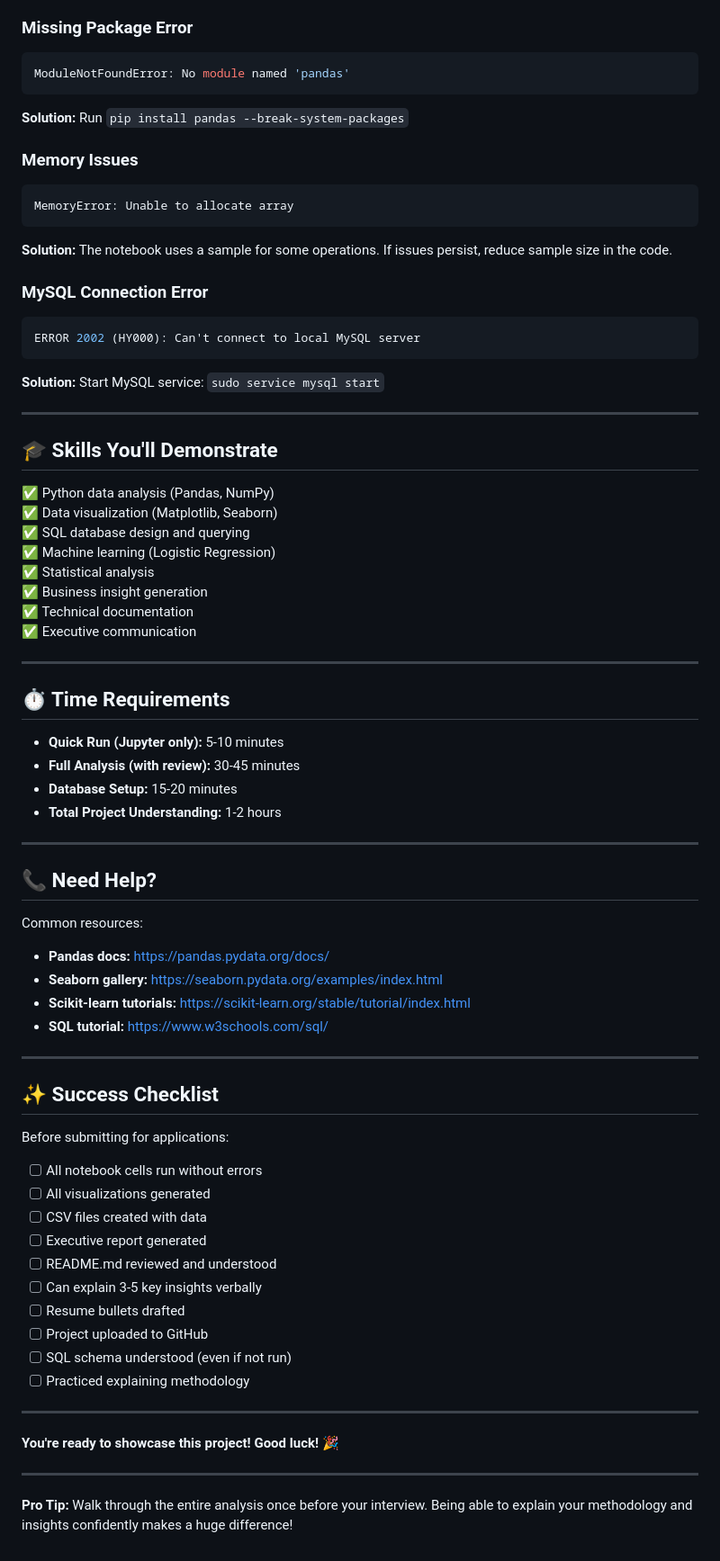
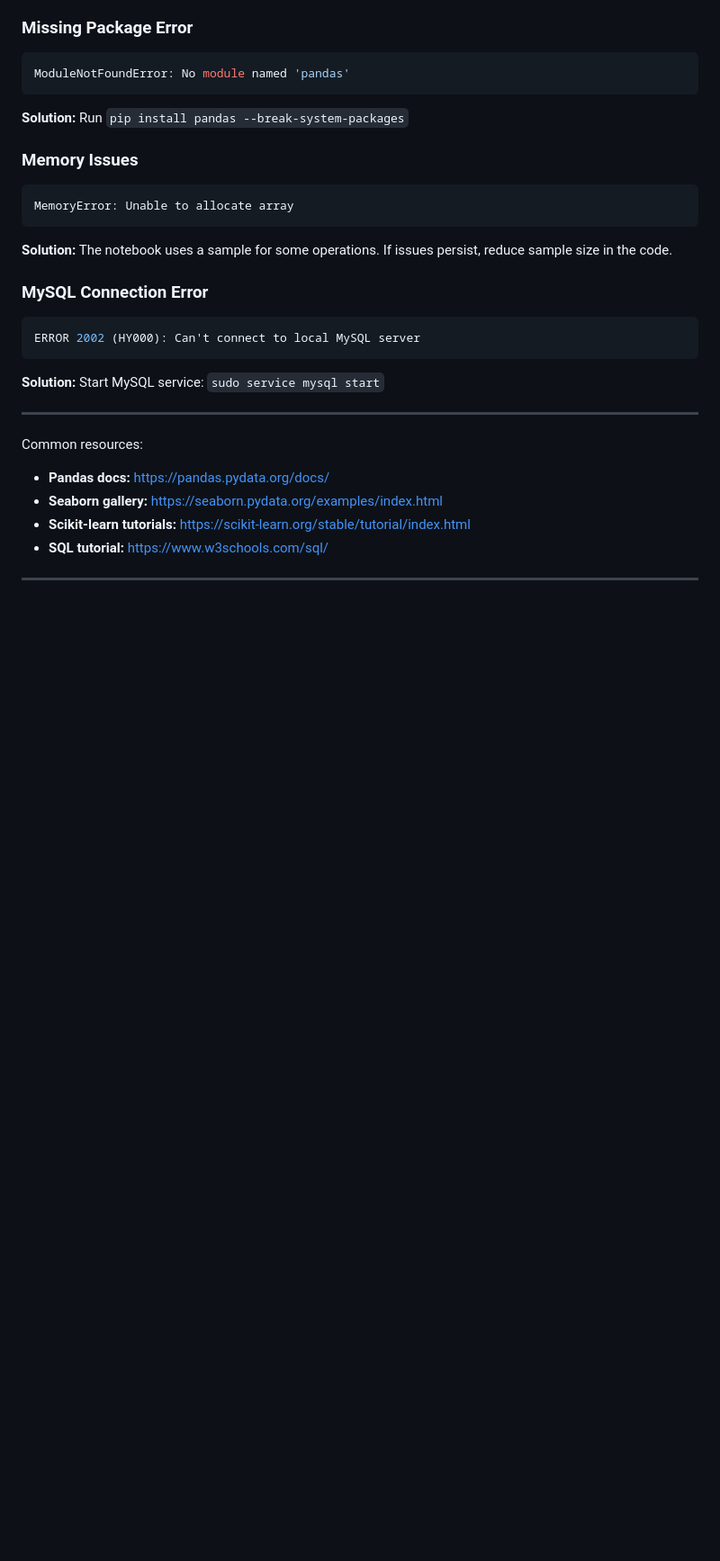
Before and after one commit to jojo142/Transportation-Network-Analysis, a Markdown page: QUICK_START.md, the part around one of its changes. Shown at 90% size. Rendered like a GitHub page; blank space fills up the shorter version.

Commit message:
Refactor Quick Start Guide formatting
Removed emojis and streamlined section headings for clarity.

````diff
--- a/QUICK_START.md
+++ b/QUICK_START.md
@@ -161,31 +156,8 @@ ERROR 2002 (HY000): Can't connect to local MySQL server
 ```
 **Solution:** Start MySQL service: `sudo service mysql start`
 
----
-
-## 🎓 Skills You'll Demonstrate
-
-✅ Python data analysis (Pandas, NumPy)
-✅ Data visualization (Matplotlib, Seaborn)
-✅ SQL database design and querying
-✅ Machine learning (Logistic Regression)
-✅ Statistical analysis
-✅ Business insight generation
-✅ Technical documentation
-✅ Executive communication
 
 ---
-
-## ⏱️ Time Requirements
-
-- **Quick Run (Jupyter only):** 5-10 minutes
-- **Full Analysis (with review):** 30-45 minutes
-- **Database Setup:** 15-20 minutes
-- **Total Project Understanding:** 1-2 hours
-
----
-
-## 📞 Need Help?
 
 Common resources:
 - **Pandas docs:** https://pandas.pydata.org/docs/
@@ -194,26 +166,3 @@ Common resources:
 - **SQL tutorial:** https://www.w3schools.com/sql/
 
 ---
-
-## ✨ Success Checklist
-
-Before submitting for applications:
-
-- [ ] All notebook cells run without errors
-- [ ] All visualizations generated
-- [ ] CSV files created with data
-- [ ] Executive report generated
-- [ ] README.md reviewed and understood
-- [ ] Can explain 3-5 key insights verbally
-- [ ] Resume bullets drafted
-- [ ] Project uploaded to GitHub
-- [ ] SQL schema understood (even if not run)
-- [ ] Practiced explaining methodology
-
----
-
-**You're ready to showcase this project! Good luck! 🎉**
-
----
-
-**Pro Tip:** Walk through the entire analysis once before your interview. Being able to explain your methodology and insights confidently makes a huge difference!
````
Also changed, not shown: other parts of QUICK_START.md (+6 -11 lines).
